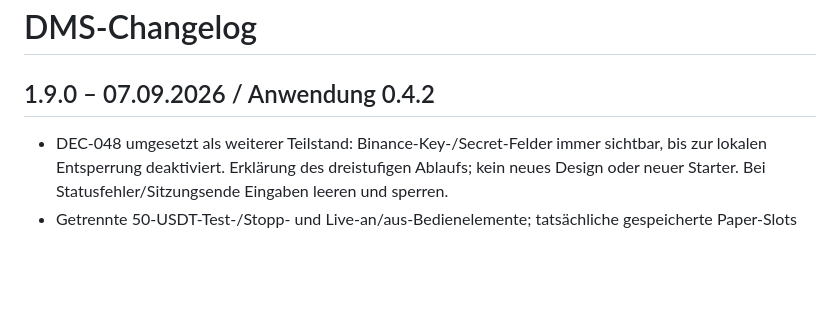
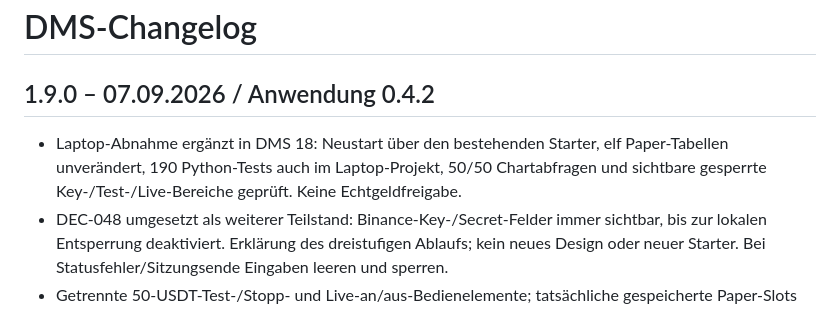
Before and after one commit to 127027/Der-Hixton, a Markdown page: DMS/CHANGELOG.md, the part around the change. Rendered like a GitHub page; blank space fills up the shorter version.

```diff
--- a/DMS/CHANGELOG.md
+++ b/DMS/CHANGELOG.md
@@ -2,6 +2,7 @@
 
 ## 1.9.0 – 07.09.2026 / Anwendung 0.4.2
 
+- Laptop-Abnahme ergänzt in DMS 18: Neustart über den bestehenden Starter, elf Paper-Tabellen unverändert, 190 Python-Tests auch im Laptop-Projekt, 50/50 Chartabfragen und sichtbare gesperrte Key-/Test-/Live-Bereiche geprüft. Keine Echtgeldfreigabe.
 - DEC-048 umgesetzt als weiterer Teilstand: Binance-Key-/Secret-Felder immer sichtbar, bis zur lokalen Entsperrung deaktiviert. Erklärung des dreistufigen Ablaufs; kein neues Design oder neuer Starter. Bei Statusfehler/Sitzungsende Eingaben leeren und sperren.
 - Getrennte 50-USDT-Test-/Stopp- und Live-an/aus-Bedienelemente; tatsächliche gespeicherte Paper-Slots als spätere Live-Vorlage anzeigen. Authentifizierte Testanforderung validiert genau 50 und die Bestätigung, lehnt zusätzliche/manipulierte Felder ab und bleibt ohne produktive Anbindung 409. Kein automatischer Start nach Key-Eingabe/Kontoprüfung.
 - `live/trial.py`: persistente globale Einmalberechtigung, frische gleichzeitige Zehn-Coin-Auswahl nach bestehender Rangfolge, echte Wiederverwendung von `TradePolicyGate`, eingefrorener Profilsnapshot, Restart ohne Neukauf, Exit nach Entry-Stopp, keine Freigabe eines weiteren Tests nach Abschluss. Unbekannte Orders werden weiter abgefragt, verpasste Ausstiegssignale nicht als historische Modellfills verbucht.
```
Also changed, not shown: DMS/18_BACKTEST_STATUS_UND_ERGEBNISFORMAT.md (+9 -0 lines).
